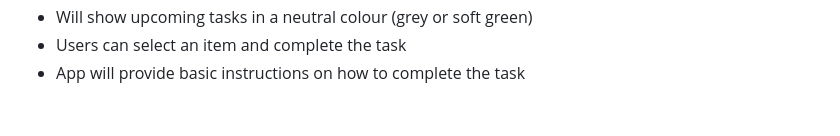
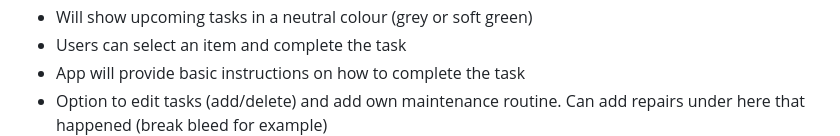
Before and after one commit to larakawasme/CPEN221A-Project, a Markdown page: SPECIFICATION.Md, the part around the change. GitHub-like rendering; blank space fills up the shorter version.

Commit message:
Update SPECIFICATION.Md-added feature i want

```diff
--- a/SPECIFICATION.Md
+++ b/SPECIFICATION.Md
@@ -77,6 +77,7 @@ Pedal Prep is an application that guides cyclists through pre-ride safety checks
 - Will show upcoming tasks in a neutral colour (grey or soft green)
 - Users can select an item and complete the task
 - App will provide basic instructions on how to complete the task
+- Option to edit tasks (add/delete) and add own maintenance routine. Can add repairs under here that happened (break bleed for example)
 ![Maintenance page sktech](images/sketch4_bike_maintenace_page_ex.png)
 ---
 
```
